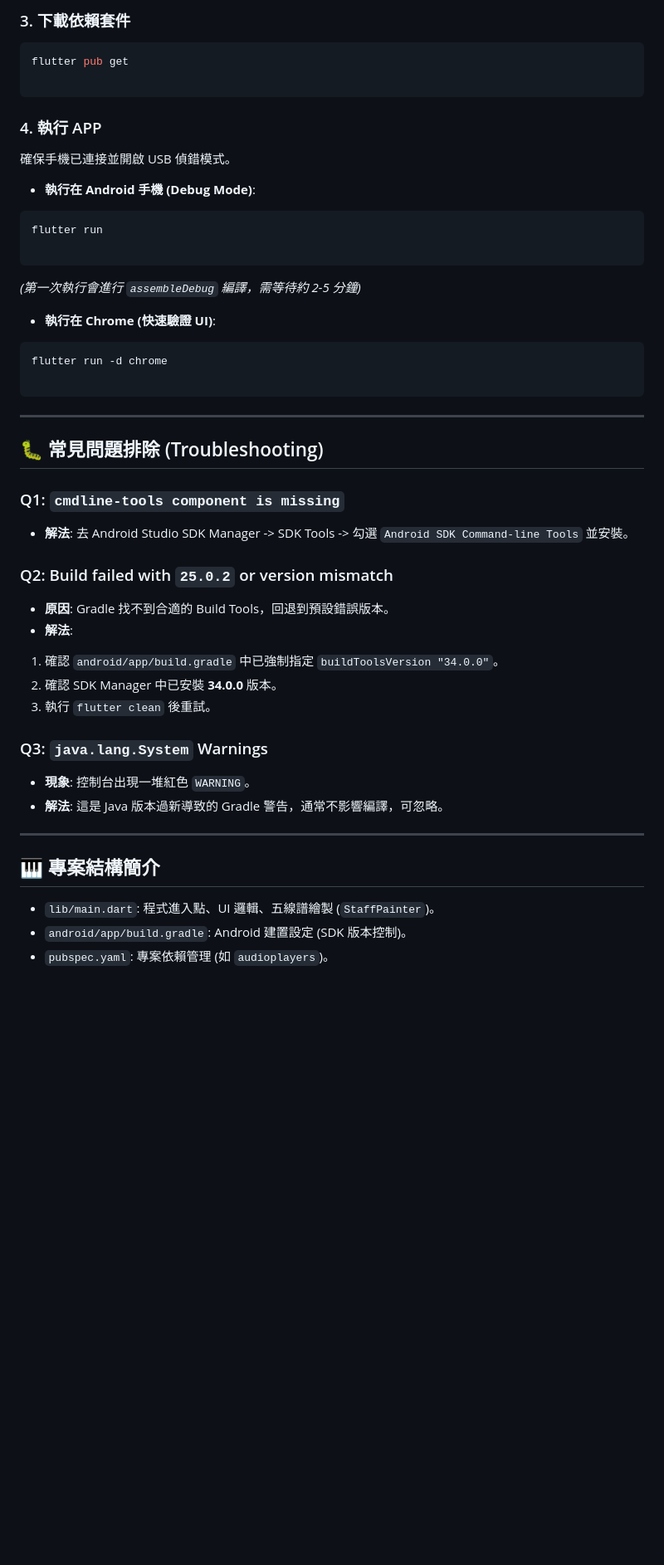
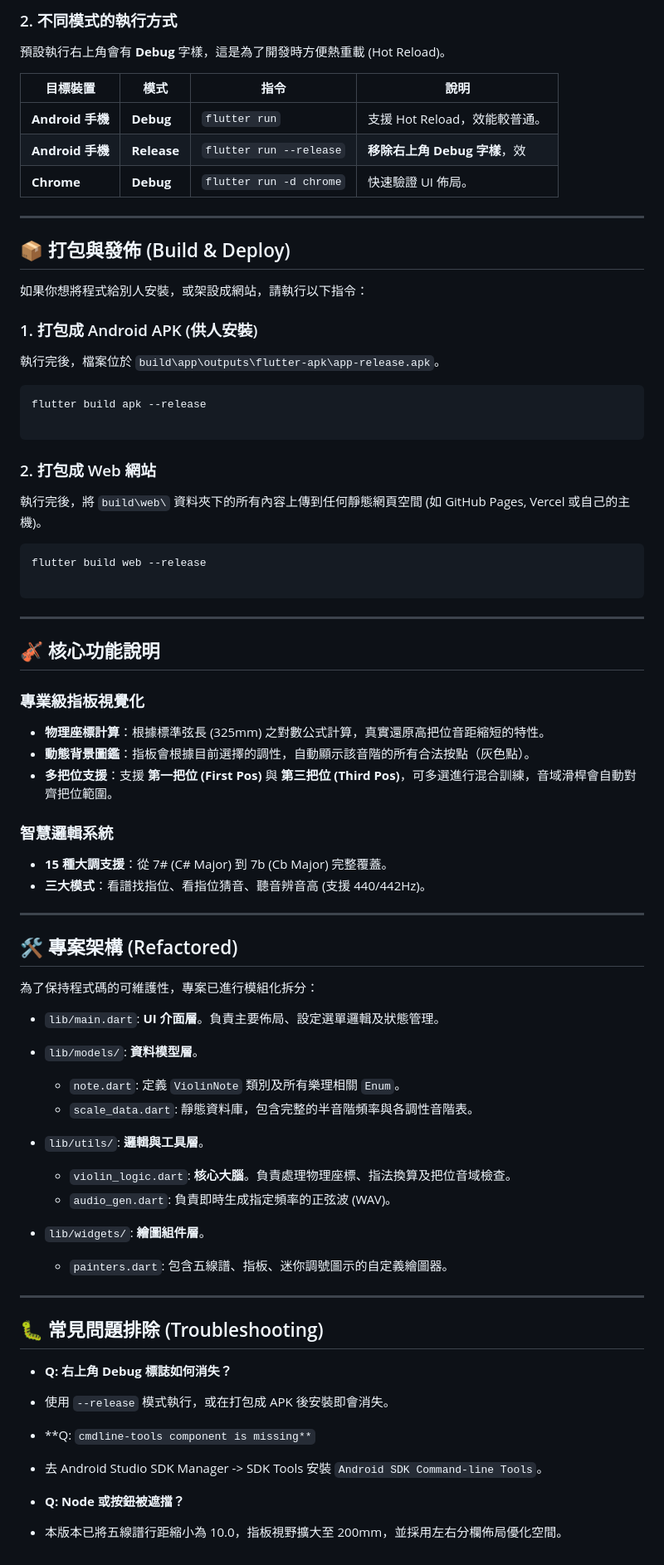
Before and after one commit to Wilson-TKU/violin_pitch_trainer, a Markdown page: README.md, the part around one of its changes. Shown at 83% size. GitHub-like rendering; blank space fills up the shorter version.

Commit message:
feat: update readme

````diff
--- a/README.md
+++ b/README.md
@@ -76,58 +79,84 @@ flutter.sdk=D:\\flutter
 
-### 3. 下載依賴套件
+### 2. 不同模式的執行方式
+
+預設執行右上角會有 **Debug** 字樣，這是為了開發時方便熱重載 (Hot Reload)。
+
+| 目標裝置 | 模式 | 指令 | 說明 |
+| --- | --- | --- | --- |
+| **Android 手機** | **Debug** | `flutter run` | 支援 Hot Reload，效能較普通。 |
+| **Android 手機** | **Release** | `flutter run --release` | **移除右上角 Debug 字樣**，效 |
+| **Chrome** | **Debug** | `flutter run -d chrome` | 快速驗證 UI 佈局。 |
+
+---
+
+## 📦 打包與發佈 (Build & Deploy)
+
+如果你想將程式給別人安裝，或架設成網站，請執行以下指令：
+
+### 1. 打包成 Android APK (供人安裝)
+
+執行完後，檔案位於 `build\app\outputs\flutter-apk\app-release.apk`。
 
 ```powershell
-flutter pub get
+flutter build apk --release
 
 ```
 
-### 4. 執行 APP
+### 2. 打包成 Web 網站
 
-確保手機已連接並開啟 USB 偵錯模式。
+執行完後，將 `build\web\` 資料夾下的所有內容上傳到任何靜態網頁空間 (如 GitHub Pages, Vercel 或自己的主機)。
 
-* **執行在 Android 手機 (Debug Mode)**:
 ```powershell
-flutter run
+flutter build web --release
 
 ```
 
+---
 
-*(第一次執行會進行 `assembleDebug` 編譯，需等待約 2-5 分鐘)*
-* **執行在 Chrome (快速驗證 UI)**:
-```powershell
-flutter run -d chrome
+## 🎻 核心功能說明
 
-```
+### 專業級指板視覺化
+
+* **物理座標計算**：根據標準弦長 (325mm) 之對數公式計算，真實還原高把位音距縮短的特性。
+* **動態背景圖鑑**：指板會根據目前選擇的調性，自動顯示該音階的所有合法按點（灰色點）。
+* **多把位支援**：支援 **第一把位 (First Pos)** 與 **第三把位 (Third Pos)**，可多選進行混合訓練，音域滑桿會自動對齊把位範圍。
+
+### 智慧邏輯系統
+
+* **15 種大調支援**：從 7# (C# Major) 到 7b (Cb Major) 完整覆蓋。
+* **三大模式**：看譜找指位、看指位猜音、聽音辨音高 (支援 440/442Hz)。
+
+---
+
+## 🛠️ 專案架構 (Refactored)
+
+為了保持程式碼的可維護性，專案已進行模組化拆分：
+
+* `lib/main.dart`: **UI 介面層**。負責主要佈局、設定選單邏輯及狀態管理。
+* `lib/models/`: **資料模型層**。
+    * `note.dart`: 定義 `ViolinNote` 類別及所有樂理相關 `Enum`。
+    * `scale_data.dart`: 靜態資料庫，包含完整的半音階頻率與各調性音階表。
 
 
+* `lib/utils/`: **邏輯與工具層**。
+    * `violin_logic.dart`: **核心大腦**。負責處理物理座標、指法換算及把位音域檢查。
+    * `audio_gen.dart`: 負責即時生成指定頻率的正弦波 (WAV)。
+
+
+* `lib/widgets/`: **繪圖組件層**。
+    * `painters.dart`: 包含五線譜、指板、迷你調號圖示的自定義繪圖器。
 
 ---
 
 ## 🐛 常見問題排除 (Troubleshooting)
 
-### Q1: `cmdline-tools component is missing`
-
-* **解法**: 去 Android Studio SDK Manager -> SDK Tools -> 勾選 `Android SDK Command-line Tools` 並安裝。
-
-### Q2: Build failed with `25.0.2` or version mismatch
-
-* **原因**: Gradle 找不到合適的 Build Tools，回退到預設錯誤版本。
-* **解法**:
-1. 確認 `android/app/build.gradle` 中已強制指定 `buildToolsVersion "34.0.0"`。
-2. 確認 SDK Manager 中已安裝 **34.0.0** 版本。
-3. 執行 `flutter clean` 後重試。
+* **Q: 右上角 Debug 標誌如何消失？**
+* 使用 `--release` 模式執行，或在打包成 APK 後安裝即會消失。
 
 
+* **Q: `cmdline-tools component is missing**`
+* 去 Android Studio SDK Manager -> SDK Tools 安裝 `Android SDK Command-line Tools`。
 
-### Q3: `java.lang.System` Warnings
 
-* **現象**: 控制台出現一堆紅色 `WARNING`。
-* **解法**: 這是 Java 版本過新導致的 Gradle 警告，通常不影響編譯，可忽略。
-
----
-
-## 🎹 專案結構簡介
-
-* `lib/main.dart`: 程式進入點、UI 邏輯、五線譜繪製 (`StaffPainter`)。
-* `android/app/build.gradle`: Android 建置設定 (SDK 版本控制)。
-* `pubspec.yaml`: 專案依賴管理 (如 `audioplayers`)。
+* **Q: Node 或按鈕被遮擋？**
+* 本版本已將五線譜行距縮小為 10.0，指板視野擴大至 200mm，並採用左右分欄佈局優化空間。
````
Also changed, not shown: other parts of README.md (+32 -29 lines).
